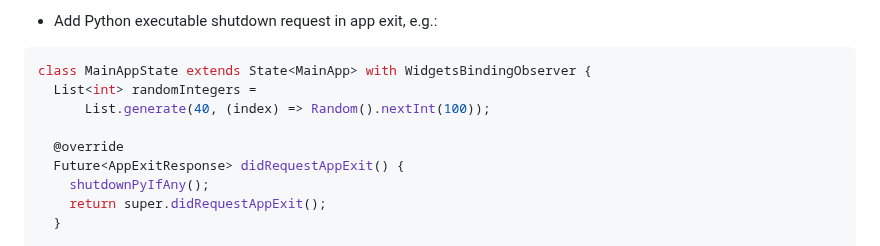
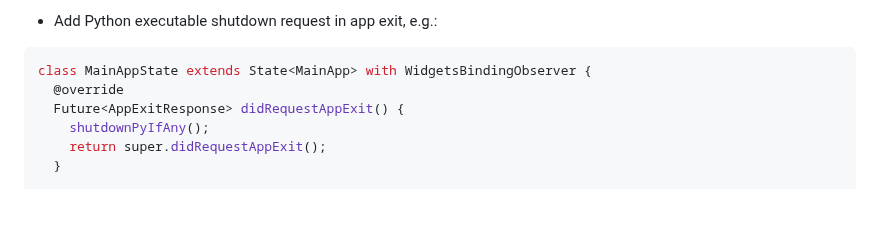
Before and after one commit to maxim-saplin/flutter_python_starter, a Markdown page: README.md, the part around the change. Drawn GitHub-style; blank space fills up the shorter version.

````diff
--- a/README.md
+++ b/README.md
@@ -131,9 +131,6 @@ Upon successful completion you'd get `Dart/Flutter and Python bindings have been
   - Add Python executable shutdown request in app exit, e.g.:
   ```dart
   class MainAppState extends State<MainApp> with WidgetsBindingObserver {
-    List<int> randomIntegers =
-        List.generate(40, (index) => Random().nextInt(100));
-
     @override
     Future<AppExitResponse> didRequestAppExit() {
       shutdownPyIfAny();
````
